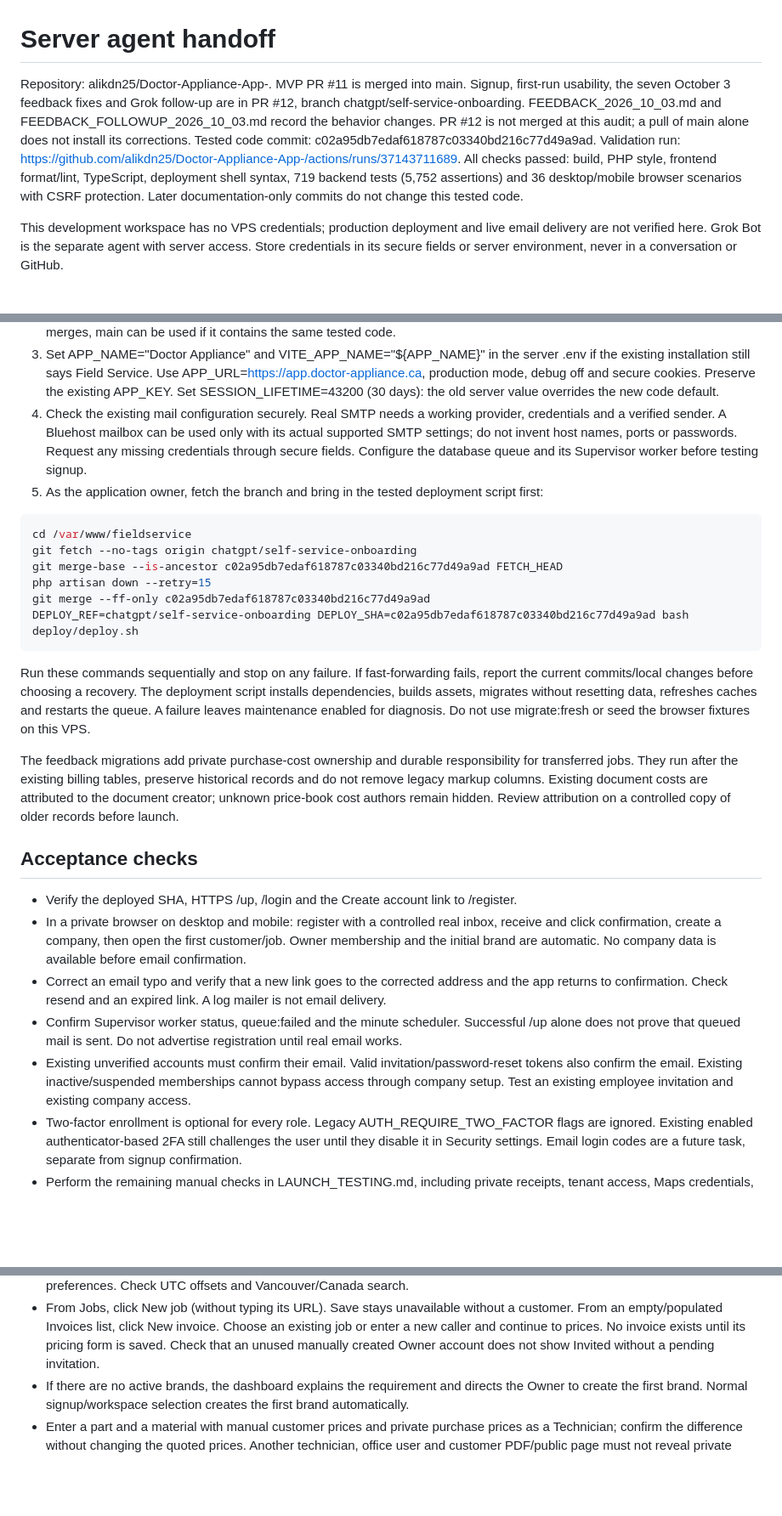
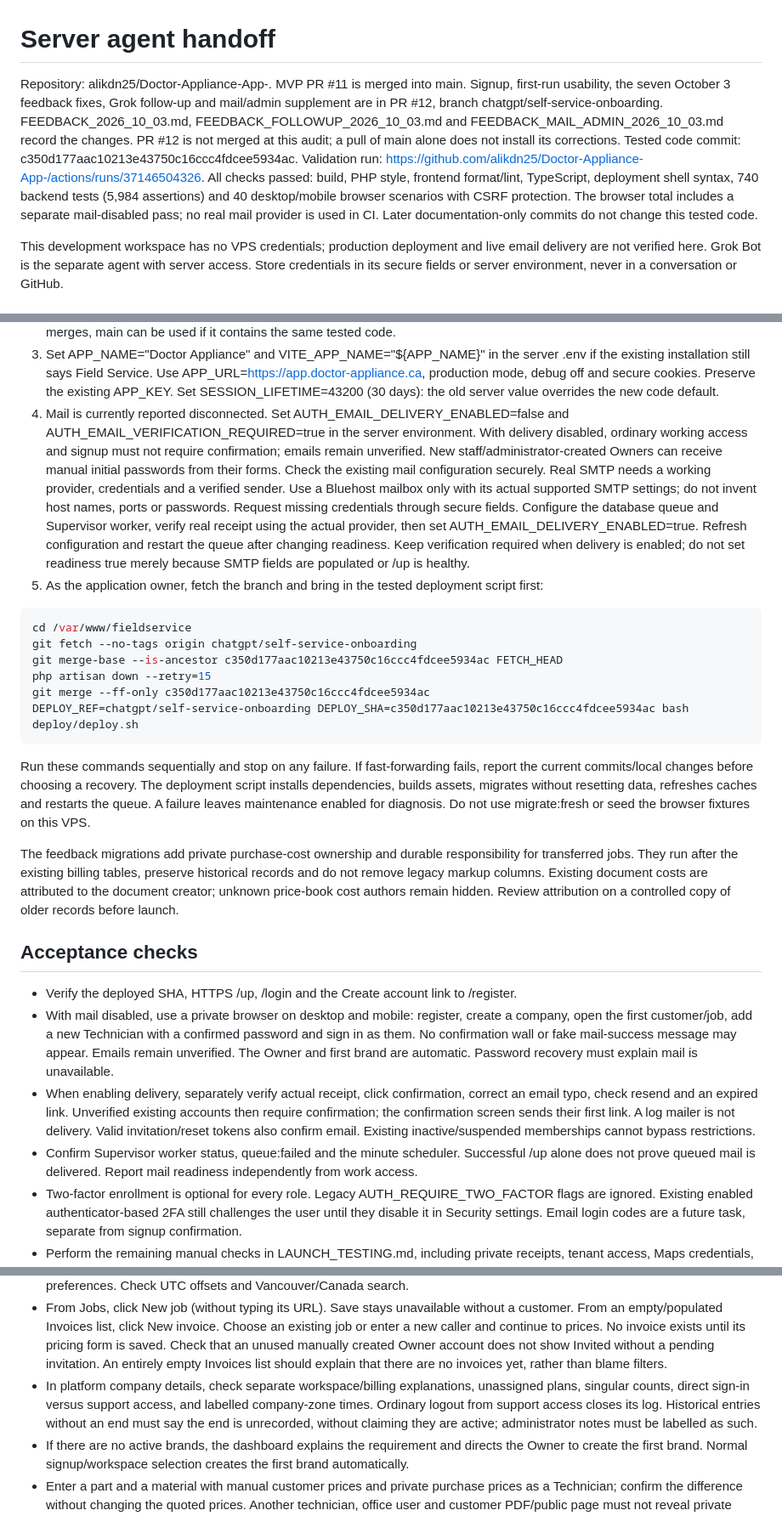
Before and after one commit to alikdn25/Doctor-Appliance-App-, a Markdown page: docs/SERVER_HANDOFF.md, 3 parts joined by grey strips. Shown at 85% size. Rendered like a GitHub page; blank space fills up the shorter version.

Commit message:
Record validated mail and admin supplement; pin tested VPS candidate

````diff
--- a/docs/SERVER_HANDOFF.md
+++ b/docs/SERVER_HANDOFF.md
@@ -1,14 +1,16 @@
 # Server agent handoff
 
 Repository: alikdn25/Doctor-Appliance-App-. MVP PR #11 is merged into main.
-Signup, first-run usability, the seven October 3 feedback fixes and Grok follow-up are in PR #12,
-branch chatgpt/self-service-onboarding. FEEDBACK_2026_10_03.md and
-FEEDBACK_FOLLOWUP_2026_10_03.md record the behavior changes. PR #12 is not merged at this audit;
+Signup, first-run usability, the seven October 3 feedback fixes, Grok follow-up and mail/admin
+supplement are in PR #12, branch chatgpt/self-service-onboarding. FEEDBACK_2026_10_03.md,
+FEEDBACK_FOLLOWUP_2026_10_03.md and FEEDBACK_MAIL_ADMIN_2026_10_03.md record the changes.
+PR #12 is not merged at this audit;
 a pull of main alone does not install its corrections.
-Tested code commit: c02a95db7edaf618787c03340bd216c77d49a9ad.
-Validation run: https://github.com/alikdn25/Doctor-Appliance-App-/actions/runs/37143711689.
+Tested code commit: c350d177aac10213e43750c16ccc4fdcee5934ac.
+Validation run: https://github.com/alikdn25/Doctor-Appliance-App-/actions/runs/37146504326.
 All checks passed: build, PHP style, frontend format/lint, TypeScript, deployment shell syntax,
-719 backend tests (5,752 assertions) and 36 desktop/mobile browser scenarios with CSRF protection.
+740 backend tests (5,984 assertions) and 40 desktop/mobile browser scenarios with CSRF protection.
+The browser total includes a separate mail-disabled pass; no real mail provider is used in CI.
 Later documentation-only commits do not change this tested code.
 
 This development workspace has no VPS credentials; production deployment and live email delivery
@@ -42,19 +44,26 @@ old read-only walkthrough and report deployment complete without installing this
    existing installation still says Field Service. Use APP_URL=https://app.doctor-appliance.ca,
    production mode, debug off and secure cookies. Preserve the existing APP_KEY.
    Set SESSION_LIFETIME=43200 (30 days): the old server value overrides the new code default.
-4. Check the existing mail configuration securely. Real SMTP needs a working provider, credentials
-   and a verified sender. A Bluehost mailbox can be used only with its actual supported SMTP
-   settings; do not invent host names, ports or passwords. Request any missing credentials through
-   secure fields. Configure the database queue and its Supervisor worker before testing signup.
+4. Mail is currently reported disconnected. Set AUTH_EMAIL_DELIVERY_ENABLED=false and
+   AUTH_EMAIL_VERIFICATION_REQUIRED=true in the server environment. With delivery disabled,
+   ordinary working access and signup must not require confirmation; emails remain unverified.
+   New staff/administrator-created Owners can receive manual initial passwords from their forms.
+   Check the existing mail configuration securely. Real SMTP needs a working provider, credentials
+   and a verified sender. Use a Bluehost mailbox only with its actual supported SMTP settings;
+   do not invent host names, ports or passwords. Request missing credentials through secure fields.
+   Configure the database queue and Supervisor worker, verify real receipt using the actual provider,
+   then set AUTH_EMAIL_DELIVERY_ENABLED=true. Refresh configuration and restart the queue after
+   changing readiness. Keep verification required when delivery is enabled; do not set readiness true
+   merely because SMTP fields are populated or /up is healthy.
 5. As the application owner, fetch the branch and bring in the tested deployment script first:
 
 ```bash
 cd /var/www/fieldservice
 git fetch --no-tags origin chatgpt/self-service-onboarding
-git merge-base --is-ancestor c02a95db7edaf618787c03340bd216c77d49a9ad FETCH_HEAD
+git merge-base --is-ancestor c350d177aac10213e43750c16ccc4fdcee5934ac FETCH_HEAD
 php artisan down --retry=15
-git merge --ff-only c02a95db7edaf618787c03340bd216c77d49a9ad
-DEPLOY_REF=chatgpt/self-service-onboarding DEPLOY_SHA=c02a95db7edaf618787c03340bd216c77d49a9ad bash deploy/deploy.sh
+git merge --ff-only c350d177aac10213e43750c16ccc4fdcee5934ac
+DEPLOY_REF=chatgpt/self-service-onboarding DEPLOY_SHA=c350d177aac10213e43750c16ccc4fdcee5934ac bash deploy/deploy.sh
 ```
 
 Run these commands sequentially and stop on any failure. If fast-forwarding fails, report the
@@ -71,16 +80,16 @@ cost authors remain hidden. Review attribution on a controlled copy of older rec
 ## Acceptance checks
 
 - Verify the deployed SHA, HTTPS /up, /login and the Create account link to /register.
-- In a private browser on desktop and mobile: register with a controlled real inbox, receive and
-  click confirmation, create a company, then open the first customer/job. Owner membership and
-  the initial brand are automatic. No company data is available before email confirmation.
-- Correct an email typo and verify that a new link goes to the corrected address and the app
-  returns to confirmation. Check resend and an expired link. A log mailer is not email delivery.
+- With mail disabled, use a private browser on desktop and mobile: register, create a company,
+  open the first customer/job, add a new Technician with a confirmed password and sign in as them.
+  No confirmation wall or fake mail-success message may appear. Emails remain unverified.
+  The Owner and first brand are automatic. Password recovery must explain mail is unavailable.
+- When enabling delivery, separately verify actual receipt, click confirmation, correct an email
+  typo, check resend and an expired link. Unverified existing accounts then require confirmation;
+  the confirmation screen sends their first link. A log mailer is not delivery. Valid invitation/reset
+  tokens also confirm email. Existing inactive/suspended memberships cannot bypass restrictions.
 - Confirm Supervisor worker status, queue:failed and the minute scheduler. Successful /up alone
-  does not prove that queued mail is sent. Do not advertise registration until real email works.
-- Existing unverified accounts must confirm their email. Valid invitation/password-reset tokens
-  also confirm the email. Existing inactive/suspended memberships cannot bypass access through
-  company setup. Test an existing employee invitation and existing company access.
+  does not prove queued mail is delivered. Report mail readiness independently from work access.
 - Two-factor enrollment is optional for every role. Legacy AUTH_REQUIRE_TWO_FACTOR flags are
   ignored. Existing enabled authenticator-based 2FA still challenges the user until they disable
   it in Security settings. Email login codes are a future task, separate from signup confirmation.
@@ -101,6 +110,11 @@ cost authors remain hidden. Review attribution on a controlled copy of older rec
   From an empty/populated Invoices list, click New invoice. Choose an existing job or enter a new
   caller and continue to prices. No invoice exists until its pricing form is saved. Check that an
   unused manually created Owner account does not show Invited without a pending invitation.
+  An entirely empty Invoices list should explain that there are no invoices yet, rather than blame filters.
+- In platform company details, check separate workspace/billing explanations, unassigned plans,
+  singular counts, direct sign-in versus support access, and labelled company-zone times. Ordinary
+  logout from support access closes its log. Historical entries without an end must say the end is
+  unrecorded, without claiming they are active; administrator notes must be labelled as such.
 - If there are no active brands, the dashboard explains the requirement and directs the Owner to
   create the first brand. Normal signup/workspace selection creates the first brand automatically.
 - Enter a part and a material with manual customer prices and private purchase prices as a Technician;
````
Also changed, not shown: docs/FEEDBACK_MAIL_ADMIN_2026_10_03.md (+4 -2 lines), docs/PROGRESS.md (+2 -2 lines).
